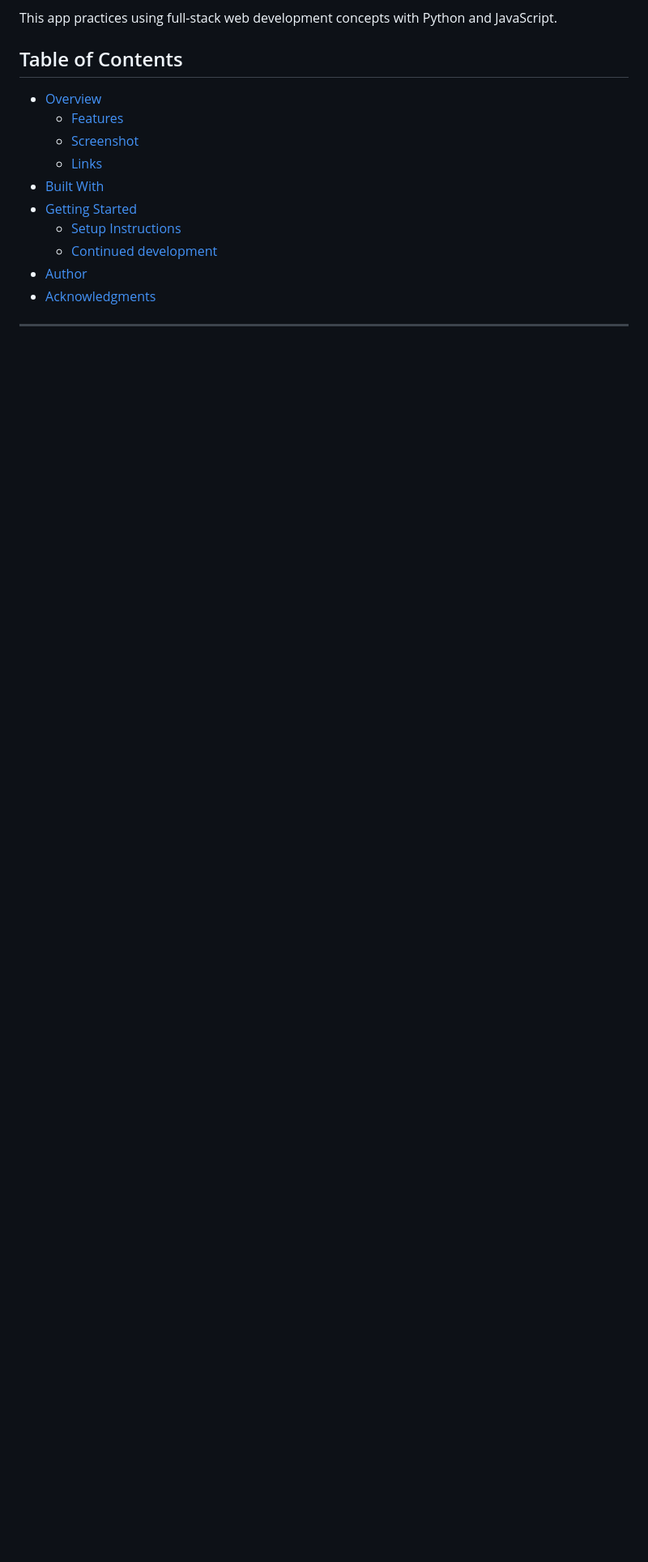
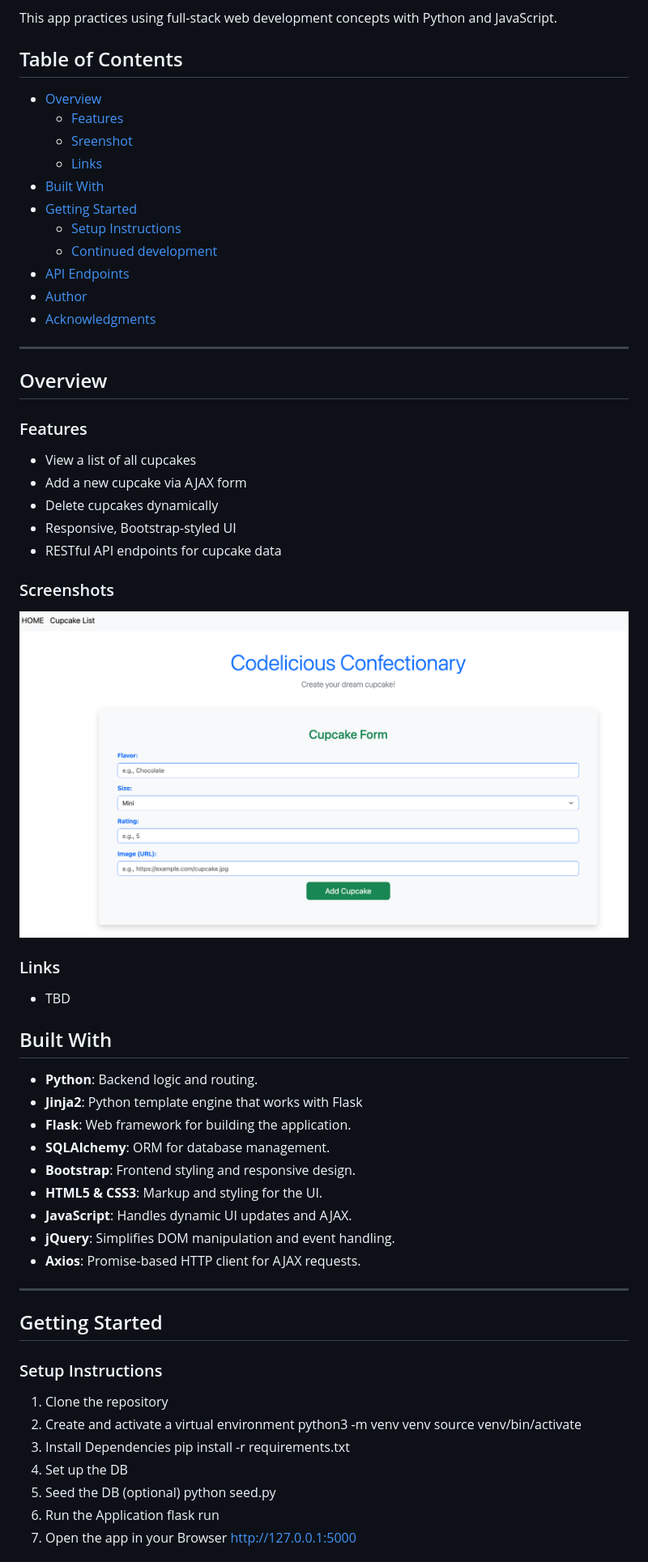
Before and after one commit to TechEdDan2/bc25-3_FlaskCupcakes, a Markdown page: README.md, the part around the change printed below. Shown: that part at 81% size. Drawn GitHub-style; pictures changed too: static/images/screenshot.png (added); blank space fills up the shorter version.

```diff
--- a/README.md
+++ b/README.md
@@ -8,13 +8,61 @@ This app practices using full-stack web development concepts with Python and Jav
 
 - [Overview](#overview)
   - [Features](#features)
-  - [Screenshot](#screenshot)
+  - [Sreenshot](#screenshots)
   - [Links](#links)
 - [Built With](#built-with)
 - [Getting Started](#getting-started)
   - [Setup Instructions](#setup-instructions)
   - [Continued development](#continued-development)
+- [API Endpoints](#api-endpoints)
 - [Author](#author)
 - [Acknowledgments](#acknowledgments)
 
 ---
+
+## Overview
+
+### Features
+- View a list of all cupcakes
+- Add a new cupcake via AJAX form
+- Delete cupcakes dynamically
+- Responsive, Bootstrap-styled UI
+- RESTful API endpoints for cupcake data
+
+### Screenshots
+![Screenshot of the RESTful Cupcake Exercise](static/images/screenshot.png)
+
+
+### Links
+- TBD
+
+## Built With
+- **Python**: Backend logic and routing.
+- **Jinja2**: Python template engine that works with Flask
+- **Flask**: Web framework for building the application.
+- **SQLAlchemy**: ORM for database management.
+- **Bootstrap**: Frontend styling and responsive design.
+- **HTML5 & CSS3**: Markup and styling for the UI.
+- **JavaScript**: Handles dynamic UI updates and AJAX.
+- **jQuery**: Simplifies DOM manipulation and event handling.
+- **Axios**: Promise-based HTTP client for AJAX requests.
+
+---
+
+## Getting Started
+
+### Setup Instructions
+
+1. Clone the repository
+2. Create and activate a virtual environment
+    python3 -m venv venv
+    source venv/bin/activate
+3. Install Dependencies
+    pip install -r requirements.txt
+4. Set up the DB
+5. Seed the DB (optional)
+    python seed.py
+6. Run the Application
+    flask run
+7. Open the app in your Browser http://127.0.0.1:5000
+
```
Also changed, not shown: other parts of README.md (+17 -0 lines).
